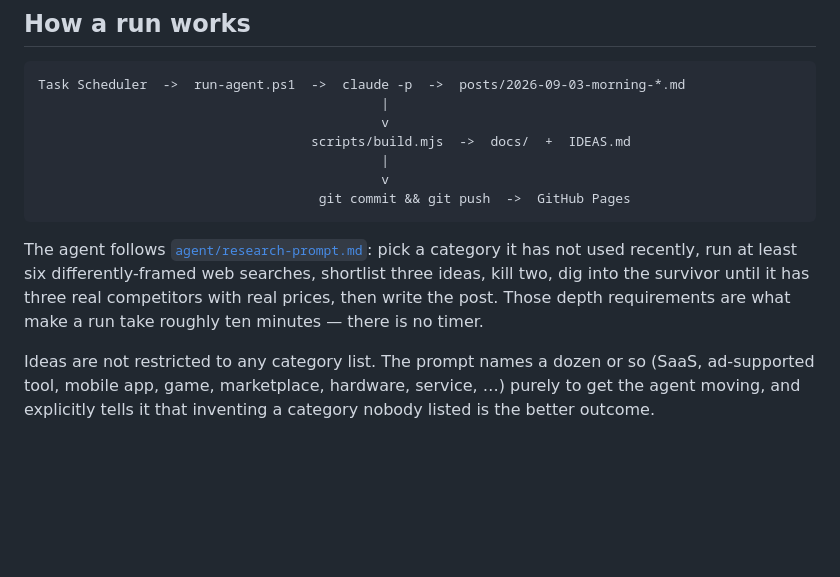
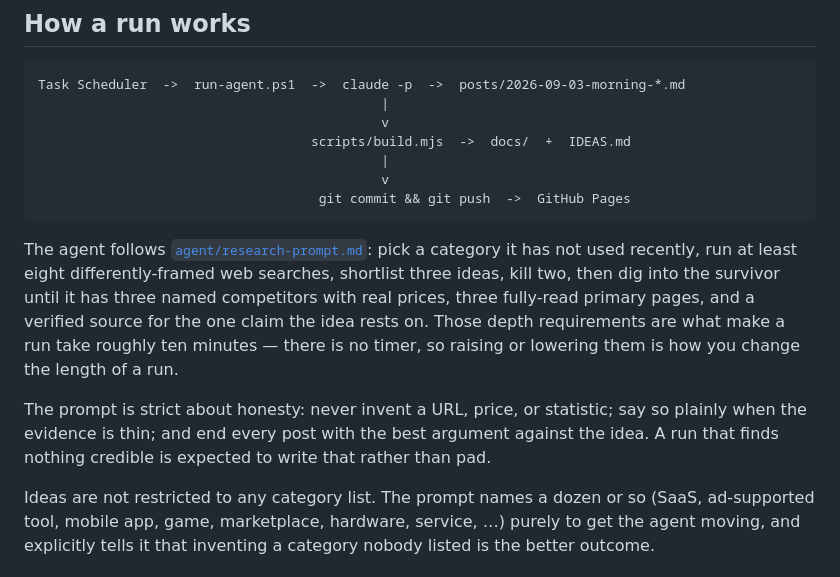
Before and after one commit to sashachernin/bonnie-agent, a Markdown page: README.md, the part around the change. Rendered like a GitHub page; blank space fills up the shorter version.

````diff
--- a/README.md
+++ b/README.md
@@ -19,10 +19,17 @@ Task Scheduler  ->  run-agent.ps1  ->  claude -p  ->  posts/2026-09-03-morning-*
 ```
 
 The agent follows [`agent/research-prompt.md`](agent/research-prompt.md): pick a
-category it has not used recently, run at least six differently-framed web
-searches, shortlist three ideas, kill two, dig into the survivor until it has
-three real competitors with real prices, then write the post. Those depth
-requirements are what make a run take roughly ten minutes — there is no timer.
+category it has not used recently, run at least eight differently-framed web
+searches, shortlist three ideas, kill two, then dig into the survivor until it
+has three named competitors with real prices, three fully-read primary pages, and
+a verified source for the one claim the idea rests on. Those depth requirements
+are what make a run take roughly ten minutes — there is no timer, so raising or
+lowering them is how you change the length of a run.
+
+The prompt is strict about honesty: never invent a URL, price, or statistic;
+say so plainly when the evidence is thin; and end every post with the best
+argument against the idea. A run that finds nothing credible is expected to
+write that rather than pad.
 
 Ideas are not restricted to any category list. The prompt names a dozen or so
 (SaaS, ad-supported tool, mobile app, game, marketplace, hardware, service, …)
````
Also changed, not shown: agent/research-prompt.md (+22 -8 lines).
